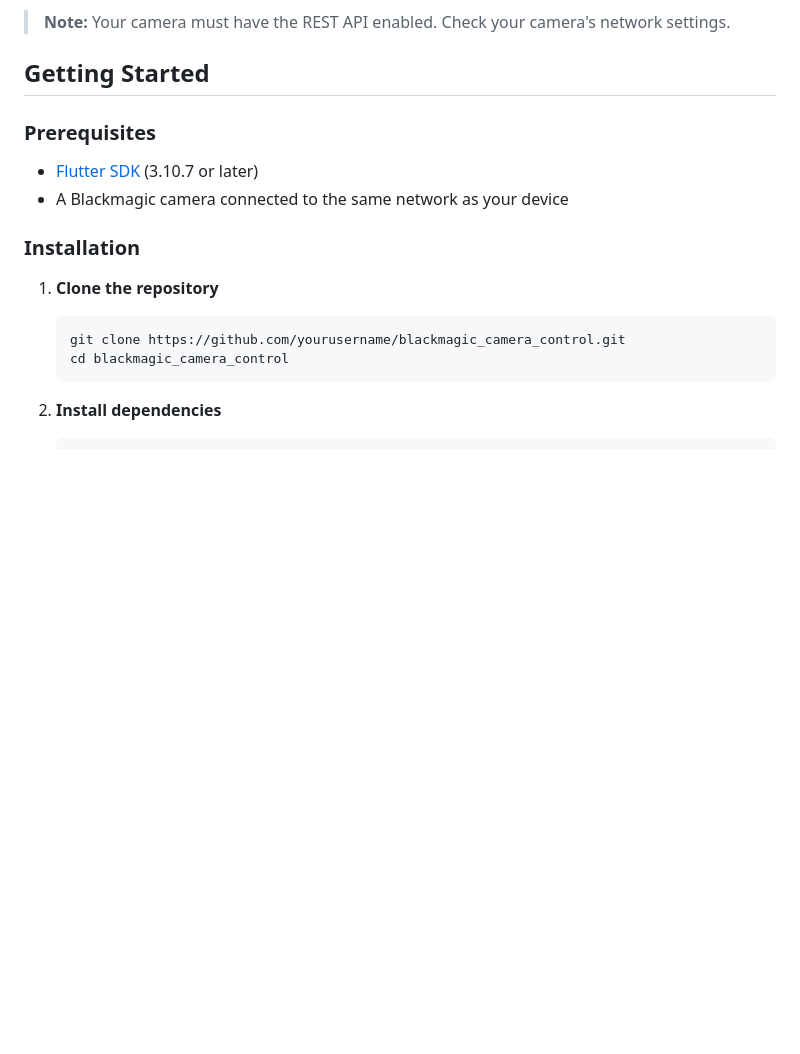
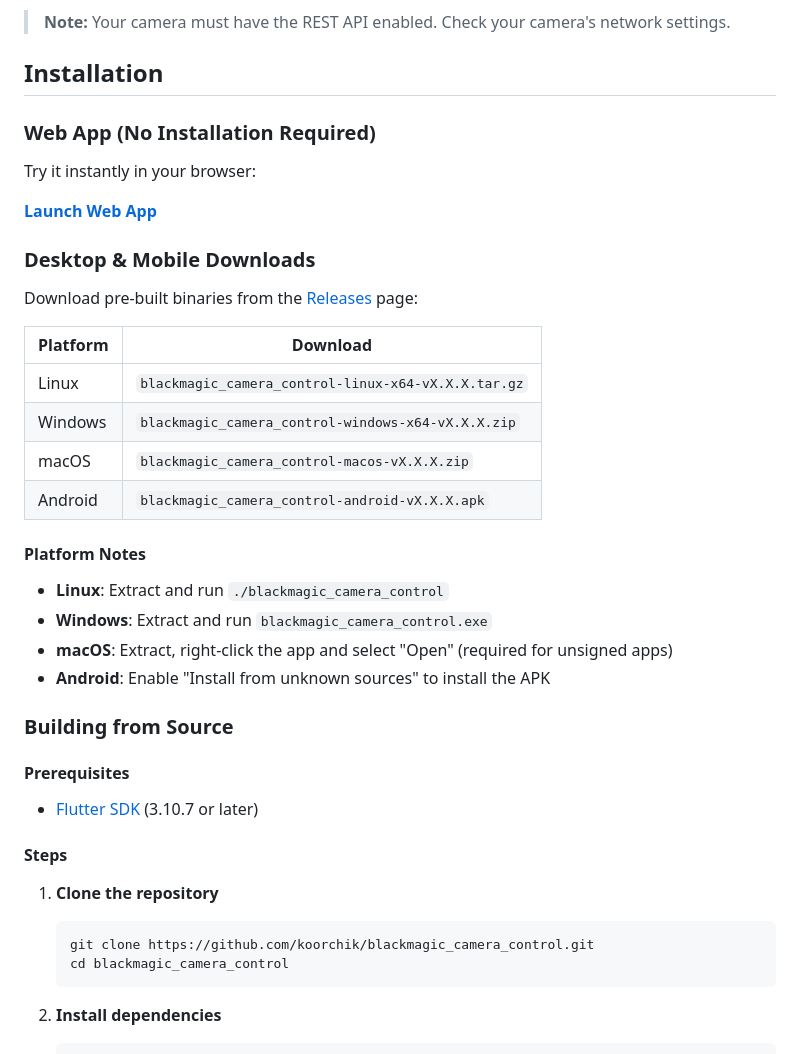
Before and after one commit to koorchik/blackmagic_camera_control, a Markdown page: README.md, the part around the change. Rendered like a GitHub page; blank space fills up the shorter version.

Commit message:
Add installation section with release downloads and web app link
- Add web app link to GitHub Pages
- Add downloads table for pre-built binaries
- Add platform-specific installation notes
- Reorganize building from source as alternative option
- Fix repository URL in clone command

````diff
--- a/README.md
+++ b/README.md
@@ -37,19 +37,44 @@ Any Blackmagic camera with REST API support, including:
 
 > **Note:** Your camera must have the REST API enabled. Check your camera's network settings.
 
-## Getting Started
+## Installation
 
-### Prerequisites
+### Web App (No Installation Required)
+
+Try it instantly in your browser:
+
+**[Launch Web App](https://koorchik.github.io/blackmagic_camera_control/)**
+
+### Desktop & Mobile Downloads
+
+Download pre-built binaries from the [Releases](https://github.com/koorchik/blackmagic_camera_control/releases) page:
+
+| Platform | Download |
+|----------|----------|
+| Linux    | `blackmagic_camera_control-linux-x64-vX.X.X.tar.gz` |
+| Windows  | `blackmagic_camera_control-windows-x64-vX.X.X.zip` |
+| macOS    | `blackmagic_camera_control-macos-vX.X.X.zip` |
+| Android  | `blackmagic_camera_control-android-vX.X.X.apk` |
+
+#### Platform Notes
+
+- **Linux**: Extract and run `./blackmagic_camera_control`
+- **Windows**: Extract and run `blackmagic_camera_control.exe`
+- **macOS**: Extract, right-click the app and select "Open" (required for unsigned apps)
+- **Android**: Enable "Install from unknown sources" to install the APK
+
+### Building from Source
+
+#### Prerequisites
 
 - [Flutter SDK](https://docs.flutter.dev/get-started/install) (3.10.7 or later)
-- A Blackmagic camera connected to the same network as your device
 
-### Installation
+#### Steps
 
 1. **Clone the repository**
 
    ```bash
-   git clone https://github.com/yourusername/blackmagic_camera_control.git
+   git clone https://github.com/koorchik/blackmagic_camera_control.git
    cd blackmagic_camera_control
    ```
 
````
